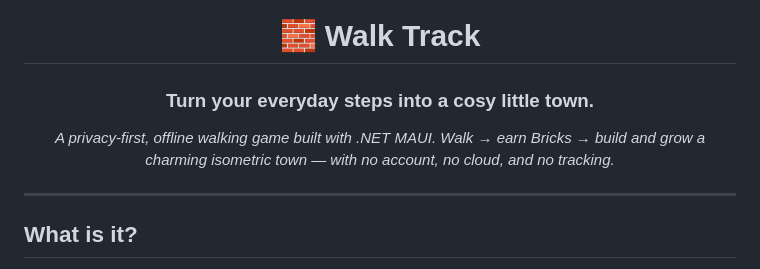
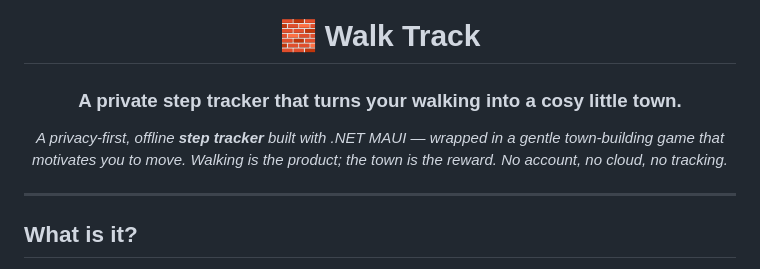
Before and after one commit to KirkPatrickJunsay/Walk-Base, a Markdown page: README.md, the part around the change. Drawn GitHub-style.

Commit message:
Position as a Health & Fitness step-tracker app; reframe store copy

```diff
--- a/README.md
+++ b/README.md
@@ -2,9 +2,9 @@
 
 # 🧱 Walk Track
 
-### Turn your everyday steps into a cosy little town.
+### A private step tracker that turns your walking into a cosy little town.
 
-*A privacy-first, offline walking game built with .NET MAUI. Walk → earn Bricks → build and grow a charming isometric town — with no account, no cloud, and no tracking.*
+*A privacy-first, offline **step tracker** built with .NET MAUI — wrapped in a gentle town-building game that motivates you to move. Walking is the product; the town is the reward. No account, no cloud, no tracking.*
 
 </div>
 
```
Also changed, not shown: WalkBase/RELEASE.md (+19 -10 lines).
